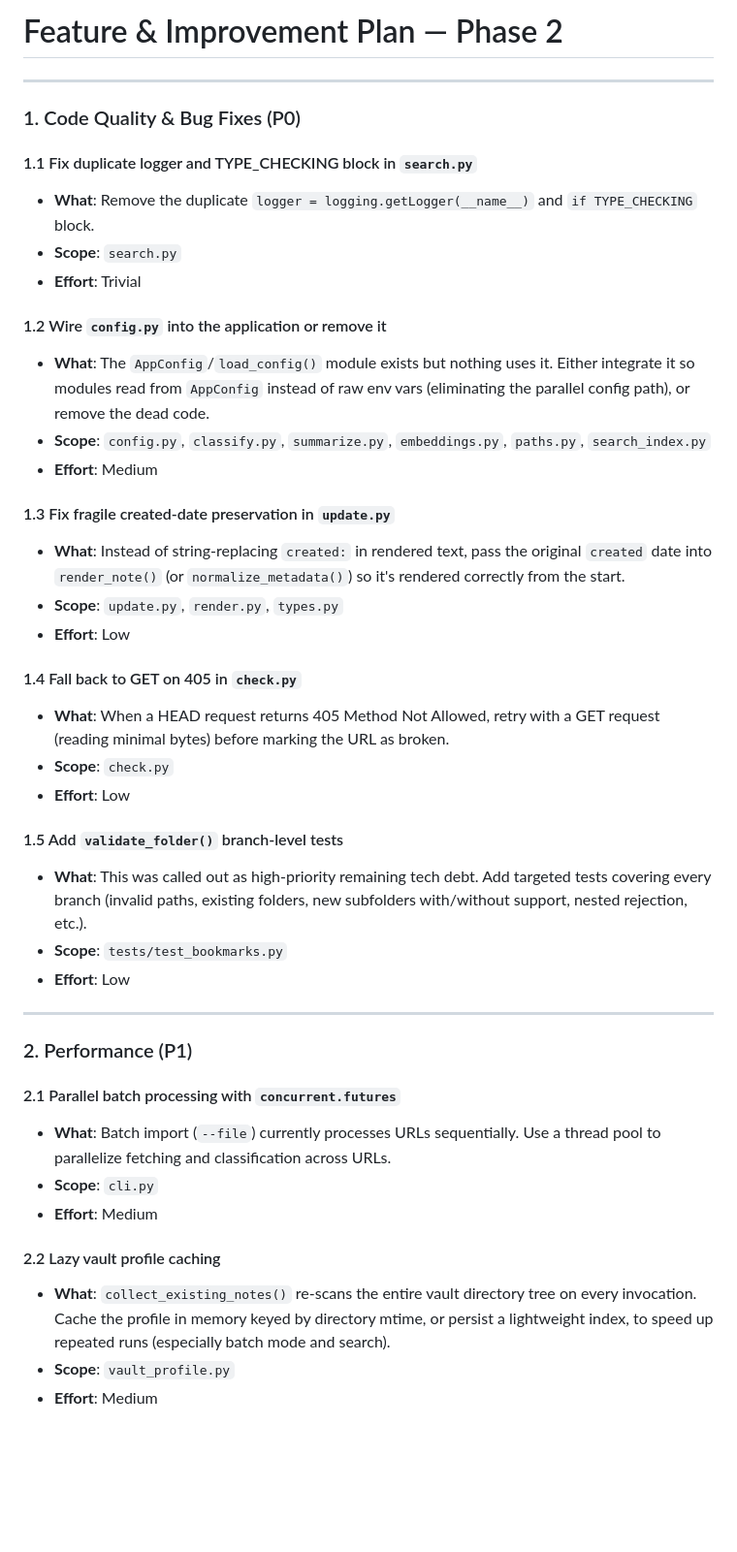
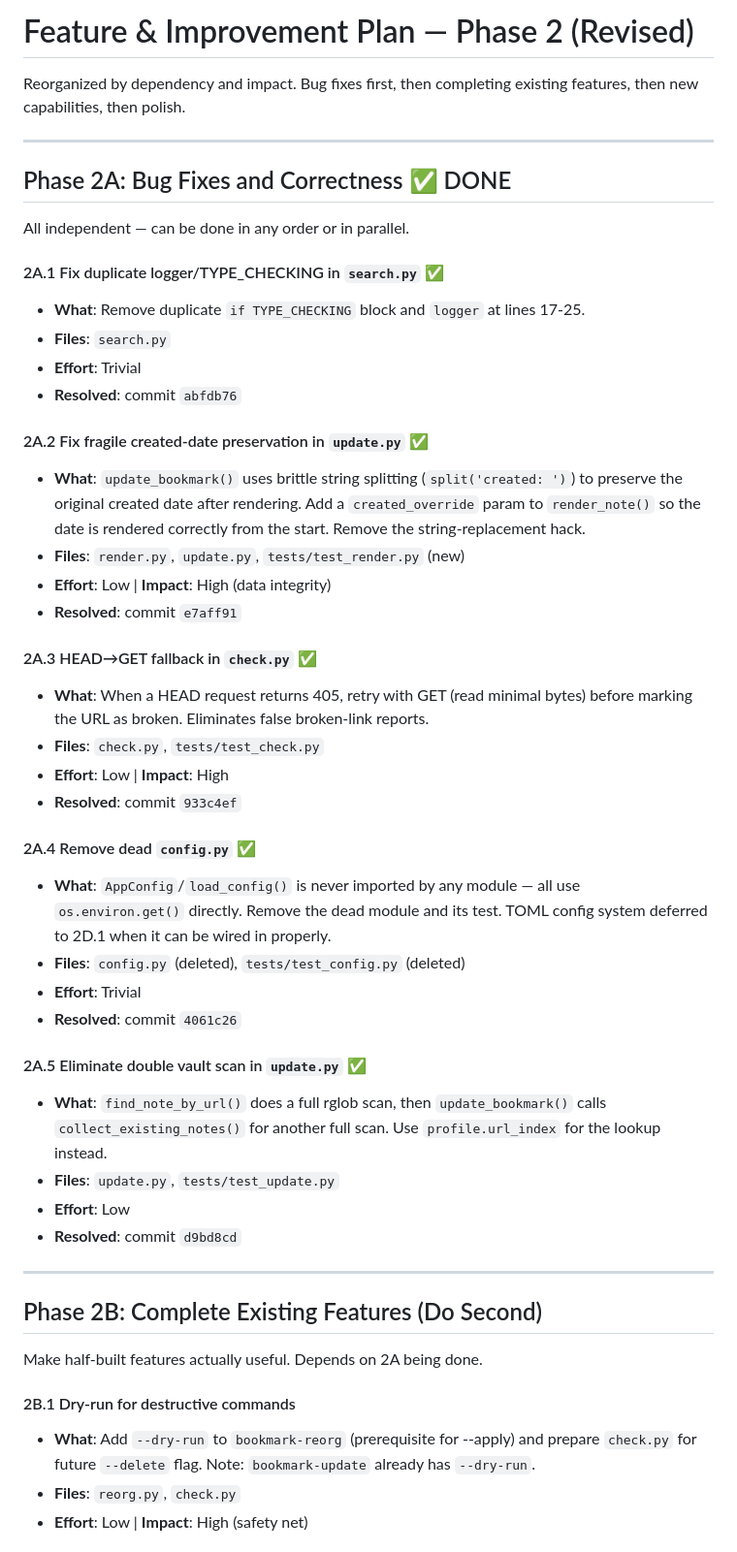
Before and after one commit to mengkeat/bookmark-tools, a Markdown page: docs/plan.md, the part around one of its changes. Shown at 97% size. Rendered like a GitHub page; blank space fills up the shorter version.

```diff
--- a/docs/plan.md
+++ b/docs/plan.md
@@ -1,45 +1,51 @@
-# Feature & Improvement Plan — Phase 2
+# Feature & Improvement Plan — Phase 2 (Revised)
+
+Reorganized by dependency and impact. Bug fixes first, then completing existing features, then new capabilities, then polish.
 
 ---
 
-### 1. Code Quality & Bug Fixes (P0)
+## Phase 2A: Bug Fixes and Correctness ✅ DONE
 
-#### 1.1 Fix duplicate logger and TYPE_CHECKING block in `search.py`
-- **What**: Remove the duplicate `logger = logging.getLogger(__name__)` and `if TYPE_CHECKING` block.
-- **Scope**: `search.py`
+All independent — can be done in any order or in parallel.
+
+#### 2A.1 Fix duplicate logger/TYPE_CHECKING in `search.py` ✅
+- **What**: Remove duplicate `if TYPE_CHECKING` block and `logger` at lines 17-25.
+- **Files**: `search.py`
 - **Effort**: Trivial
+- **Resolved**: commit `abfdb76`
 
-#### 1.2 Wire `config.py` into the application or remove it
-- **What**: The `AppConfig`/`load_config()` module exists but nothing uses it. Either integrate it so modules read from `AppConfig` instead of raw env vars (eliminating the parallel config path), or remove the dead code.
-- **Scope**: `config.py`, `classify.py`, `summarize.py`, `embeddings.py`, `paths.py`, `search_index.py`
-- **Effort**: Medium
+#### 2A.2 Fix fragile created-date preservation in `update.py` ✅
+- **What**: `update_bookmark()` uses brittle string splitting (`split('created: ')`) to preserve the original created date after rendering. Add a `created_override` param to `render_note()` so the date is rendered correctly from the start. Remove the string-replacement hack.
+- **Files**: `render.py`, `update.py`, `tests/test_render.py` (new)
+- **Effort**: Low | **Impact**: High (data integrity)
+- **Resolved**: commit `e7aff91`
 
-#### 1.3 Fix fragile created-date preservation in `update.py`
-- **What**: Instead of string-replacing `created:` in rendered text, pass the original `created` date into `render_note()` (or `normalize_metadata()`) so it's rendered correctly from the start.
-- **Scope**: `update.py`, `render.py`, `types.py`
+#### 2A.3 HEAD→GET fallback in `check.py` ✅
+- **What**: When a HEAD request returns 405, retry with GET (read minimal bytes) before marking the URL as broken. Eliminates false broken-link reports.
+- **Files**: `check.py`, `tests/test_check.py`
+- **Effort**: Low | **Impact**: High
+- **Resolved**: commit `933c4ef`
+
+#### 2A.4 Remove dead `config.py` ✅
+- **What**: `AppConfig`/`load_config()` is never imported by any module — all use `os.environ.get()` directly. Remove the dead module and its test. TOML config system deferred to 2D.1 when it can be wired in properly.
+- **Files**: `config.py` (deleted), `tests/test_config.py` (deleted)
+- **Effort**: Trivial
+- **Resolved**: commit `4061c26`
+
+#### 2A.5 Eliminate double vault scan in `update.py` ✅
+- **What**: `find_note_by_url()` does a full rglob scan, then `update_bookmark()` calls `collect_existing_notes()` for another full scan. Use `profile.url_index` for the lookup instead.
+- **Files**: `update.py`, `tests/test_update.py`
 - **Effort**: Low
-
-#### 1.4 Fall back to GET on 405 in `check.py`
-- **What**: When a HEAD request returns 405 Method Not Allowed, retry with a GET request (reading minimal bytes) before marking the URL as broken.
-- **Scope**: `check.py`
-- **Effort**: Low
-
-#### 1.5 Add `validate_folder()` branch-level tests
-- **What**: This was called out as high-priority remaining tech debt. Add targeted tests covering every branch (invalid paths, existing folders, new subfolders with/without support, nested rejection, etc.).
-- **Scope**: `tests/test_bookmarks.py`
-- **Effort**: Low
+- **Resolved**: commit `d9bd8cd`
 
 ---
 
-### 2. Performance (P1)
+## Phase 2B: Complete Existing Features (Do Second)
 
-#### 2.1 Parallel batch processing with `concurrent.futures`
-- **What**: Batch import (`--file`) currently processes URLs sequentially. Use a thread pool to parallelize fetching and classification across URLs.
-- **Scope**: `cli.py`
-- **Effort**: Medium
+Make half-built features actually useful. Depends on 2A being done.
 
-#### 2.2 Lazy vault profile caching
-- **What**: `collect_existing_notes()` re-scans the entire vault directory tree on every invocation. Cache the profile in memory keyed by directory mtime, or persist a lightweight index, to speed up repeated runs (especially batch mode and search).
-- **Scope**: `vault_profile.py`
-- **Effort**: Medium
+#### 2B.1 Dry-run for destructive commands
+- **What**: Add `--dry-run` to `bookmark-reorg` (prerequisite for --apply) and prepare `check.py` for future `--delete` flag. Note: `bookmark-update` already has `--dry-run`.
+- **Files**: `reorg.py`, `check.py`
+- **Effort**: Low | **Impact**: High (safety net)
 
```
Also changed, not shown: other parts of docs/plan.md (+117 -123 lines).
